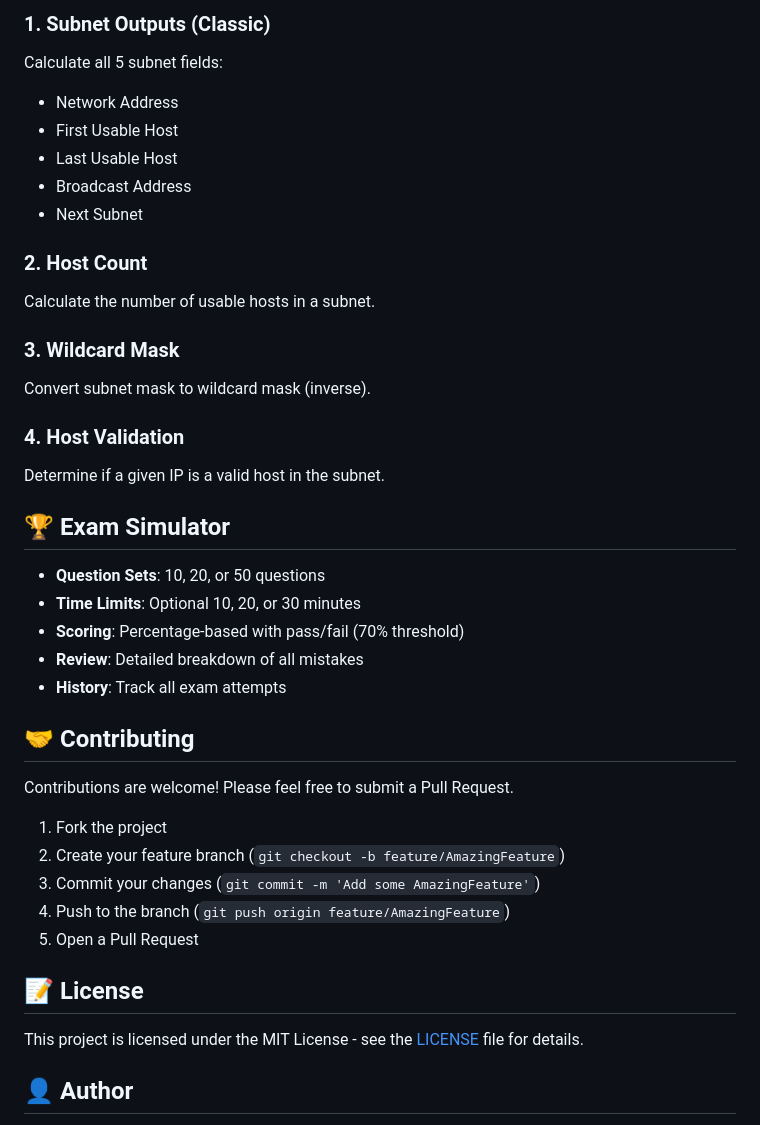
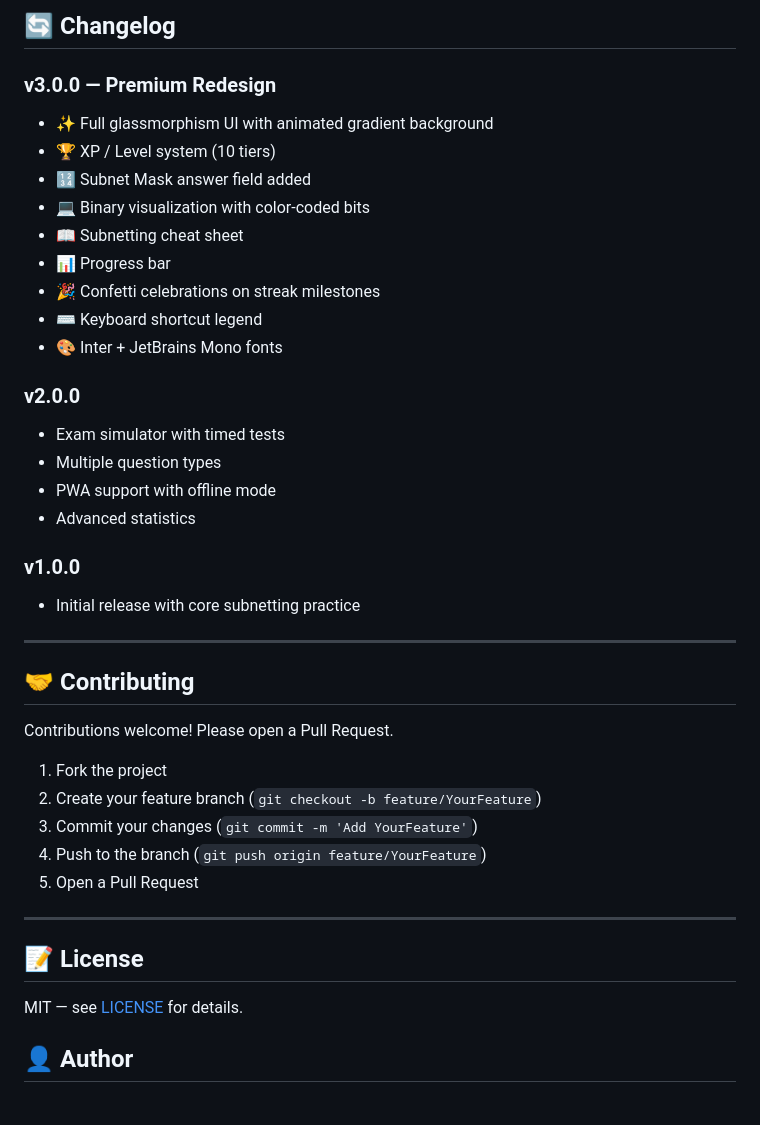
Before and after one commit to Unes27/subnetting-practice-tool, a Markdown page: README.md, the part around one of its changes. GitHub-like rendering.

```diff
--- a/README.md
+++ b/README.md
@@ -126,42 +116,43 @@ subnetting-practice-tool/
 
-### 1. Subnet Outputs (Classic)
-Calculate all 5 subnet fields:
-- Network Address
-- First Usable Host
-- Last Usable Host
-- Broadcast Address
-- Next Subnet
+## 🔄 Changelog
 
-### 2. Host Count
-Calculate the number of usable hosts in a subnet.
+### v3.0.0 — Premium Redesign
+- ✨ Full glassmorphism UI with animated gradient background
+- 🏆 XP / Level system (10 tiers)
+- 🔢 Subnet Mask answer field added
+- 💻 Binary visualization with color-coded bits
+- 📖 Subnetting cheat sheet
+- 📊 Progress bar
+- 🎉 Confetti celebrations on streak milestones
+- ⌨️ Keyboard shortcut legend
+- 🎨 Inter + JetBrains Mono fonts
 
-### 3. Wildcard Mask
-Convert subnet mask to wildcard mask (inverse).
+### v2.0.0
+- Exam simulator with timed tests
+- Multiple question types
+- PWA support with offline mode
+- Advanced statistics
 
-### 4. Host Validation
-Determine if a given IP is a valid host in the subnet.
+### v1.0.0
+- Initial release with core subnetting practice
 
-## 🏆 Exam Simulator
-
-- **Question Sets**: 10, 20, or 50 questions
-- **Time Limits**: Optional 10, 20, or 30 minutes
-- **Scoring**: Percentage-based with pass/fail (70% threshold)
-- **Review**: Detailed breakdown of all mistakes
-- **History**: Track all exam attempts
+---
 
 ## 🤝 Contributing
 
-Contributions are welcome! Please feel free to submit a Pull Request.
+Contributions welcome! Please open a Pull Request.
 
 1. Fork the project
-2. Create your feature branch (`git checkout -b feature/AmazingFeature`)
-3. Commit your changes (`git commit -m 'Add some AmazingFeature'`)
-4. Push to the branch (`git push origin feature/AmazingFeature`)
+2. Create your feature branch (`git checkout -b feature/YourFeature`)
+3. Commit your changes (`git commit -m 'Add YourFeature'`)
+4. Push to the branch (`git push origin feature/YourFeature`)
 5. Open a Pull Request
+
+---
 
 ## 📝 License
 
-This project is licensed under the MIT License - see the [LICENSE](LICENSE) file for details.
+MIT — see [LICENSE](LICENSE) for details.
 
 ## 👤 Author
 
```
Also changed, not shown: other parts of README.md (+83 -123 lines).
